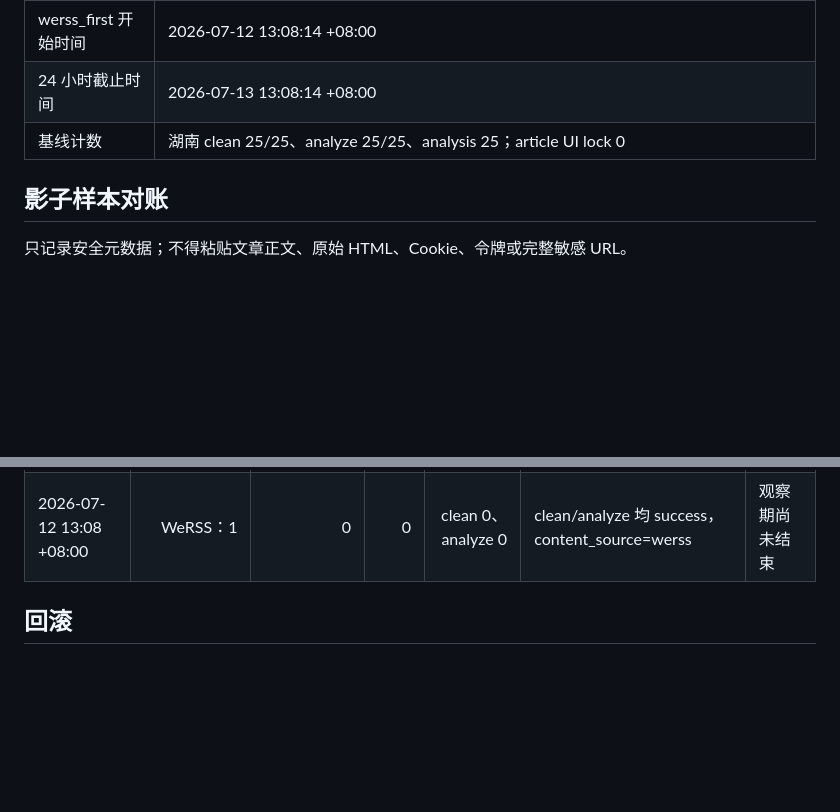
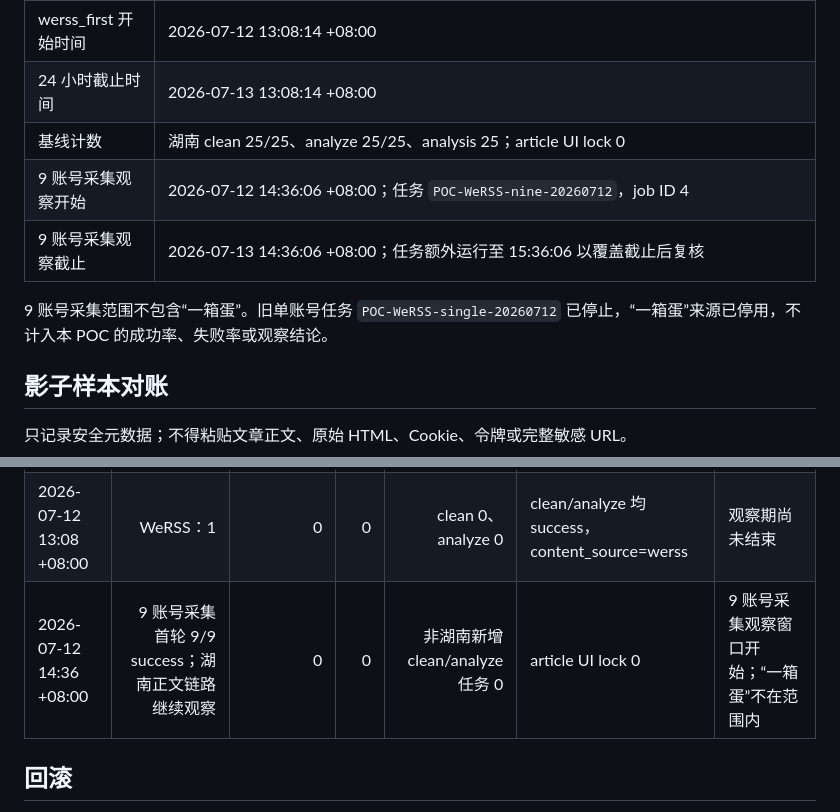
Before and after one commit to hwj1995style/WeInsight, a Markdown page: docs/operations/WeRSS正文按需读取POC记录.md, 2 parts joined by grey strips. Drawn GitHub-style; blank space fills up the shorter version.

Commit message:
docs: start nine-account WeRSS observation

```diff
--- a/docs/operations/WeRSS正文按需读取POC记录.md
+++ b/docs/operations/WeRSS正文按需读取POC记录.md
@@ -32,6 +32,10 @@
 | werss_first 开始时间 | 2026-07-12 13:08:14 +08:00 |
 | 24 小时截止时间 | 2026-07-13 13:08:14 +08:00 |
 | 基线计数 | 湖南 clean 25/25、analyze 25/25、analysis 25；article UI lock 0 |
+| 9 账号采集观察开始 | 2026-07-12 14:36:06 +08:00；任务 `POC-WeRSS-nine-20260712`，job ID 4 |
+| 9 账号采集观察截止 | 2026-07-13 14:36:06 +08:00；任务额外运行至 15:36:06 以覆盖截止后复核 |
+
+9 账号采集范围不包含“一箱蛋”。旧单账号任务 `POC-WeRSS-single-20260712` 已停止，“一箱蛋”来源已停用，不计入本 POC 的成功率、失败率或观察结论。
 
 ## 影子样本对账
 
@@ -57,6 +61,7 @@
 | --- | ---: | ---: | ---: | ---: | --- | --- |
 | 2026-07-12 12:40 +08:00 | shadow 最终来源 web：25 | 未进入 werss_first | 0 个任务失败 | clean 0、analyze 0 | clean/analyze 各 25 success | 24 小时窗口未启动 |
 | 2026-07-12 13:08 +08:00 | WeRSS：1 | 0 | 0 | clean 0、analyze 0 | clean/analyze 均 success，content_source=werss | 观察期尚未结束 |
+| 2026-07-12 14:36 +08:00 | 9 账号采集首轮 9/9 success；湖南正文链路继续观察 | 0 | 0 | 非湖南新增 clean/analyze 任务 0 | article UI lock 0 | 9 账号采集观察窗口开始；“一箱蛋”不在范围内 |
 
 ## 回滚
 
```
